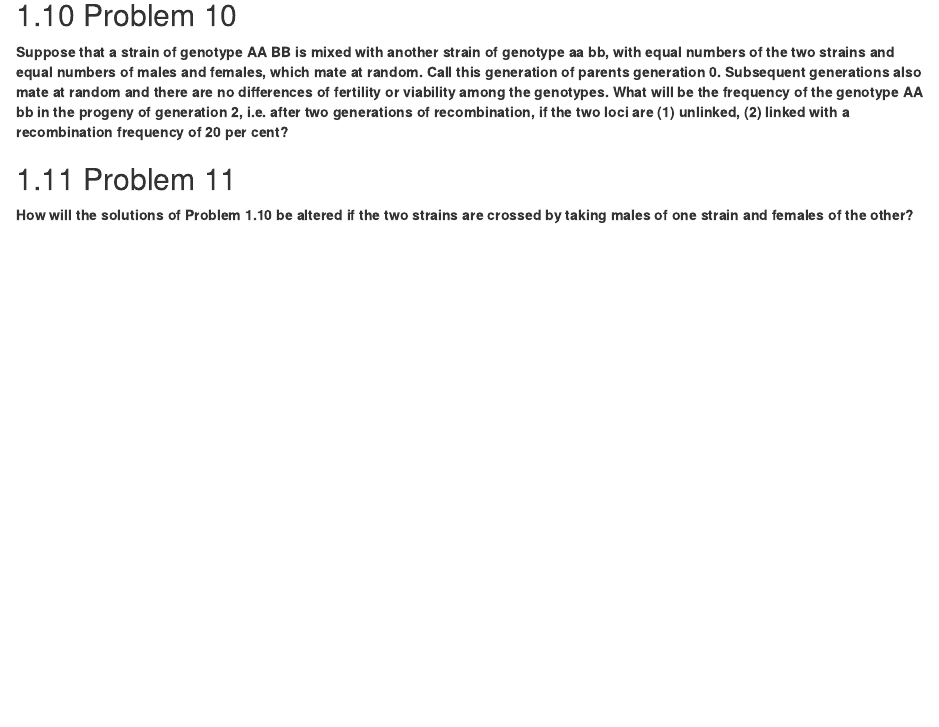
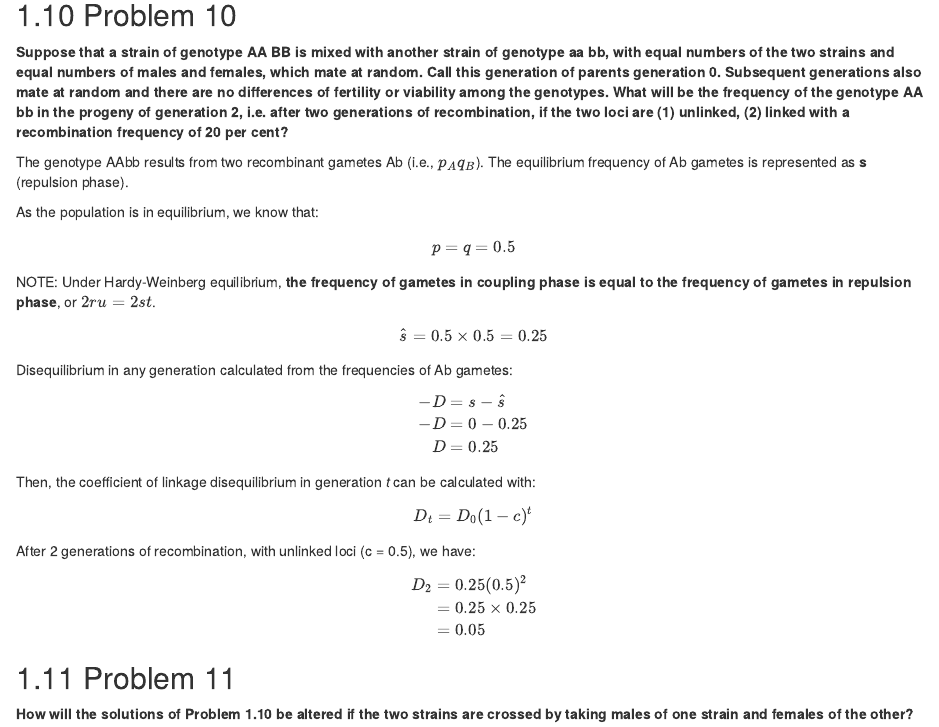
Before and after one commit to almeidasilvaf/IQG, an R Markdown document (01-chapter_1.Rmd): the page in a window 1100 px wide, from 5960 px down. Rendered offline with R 4.5, knitr and Pandoc, with nearby package versions; drawn as R Markdown's standard HTML page in place of the format the file asks for; some code elsewhere in the file could not run offline.

Commit message:
Uploaded sabatina 1

```diff
--- a/01-chapter_1.Rmd
+++ b/01-chapter_1.Rmd
@@ -235,6 +235,44 @@ ggplot(hfreq, aes(y = Hfreq, x = Diff, group=1)) +
 
 **Suppose that a strain of genotype AA BB is mixed with another strain of genotype aa bb, with equal numbers of the two strains and equal numbers of males and females, which mate at random. Call this generation of parents generation 0. Subsequent generations also mate at random and there are no differences of fertility or viability among the genotypes. What will be the frequency of the genotype AA bb in the progeny of generation 2, i.e. after two generations of recombination, if the two loci are (1) unlinked, (2) linked with a recombination frequency of 20 per cent?**
 
+The genotype AAbb results from two recombinant gametes Ab (i.e., $p_Aq_B$). The equilibrium frequency of Ab gametes is represented as **s** (repulsion phase).
+
+As the population is in equilibrium, we know that:
+
+$$p = q = 0.5$$
+
+NOTE: Under Hardy-Weinberg equilibrium, **the frequency of gametes in coupling phase is equal to the frequency of gametes in repulsion phase**, or $2ru = 2st$.
+
+$$
+\hat{s} = 0.5 \times 0.5 = 0.25
+$$
+
+Disequilibrium in any generation calculated from the frequencies of Ab gametes:
+
+$$
+\begin{aligned}
+-D &= s - \hat{s} \\
+-D &= 0 - 0.25 \\
+D &= 0.25
+\end{aligned}
+$$
+
+Then, the coefficient of linkage disequilibrium in generation *t* can be calculated with:
+
+$$
+D_{t} = D_{0}(1-c)^t
+$$
+
+After 2 generations of recombination, with unlinked loci (c = 0.5), we have:
+
+$$
+\begin{aligned}
+D_2 &= 0.25(0.5)^2 \\
+&= 0.25 \times 0.25 \\
+&= 0.05
+\end{aligned}
+$$
+
 ## Problem 11
 
 **How will the solutions of Problem 1.10 be altered if the two strains are crossed by taking males of one strain and females of the other?**
```
Also changed, not shown: appendix.Rmd (+11 -0 lines), docs/search_index.json, 3 other files.
